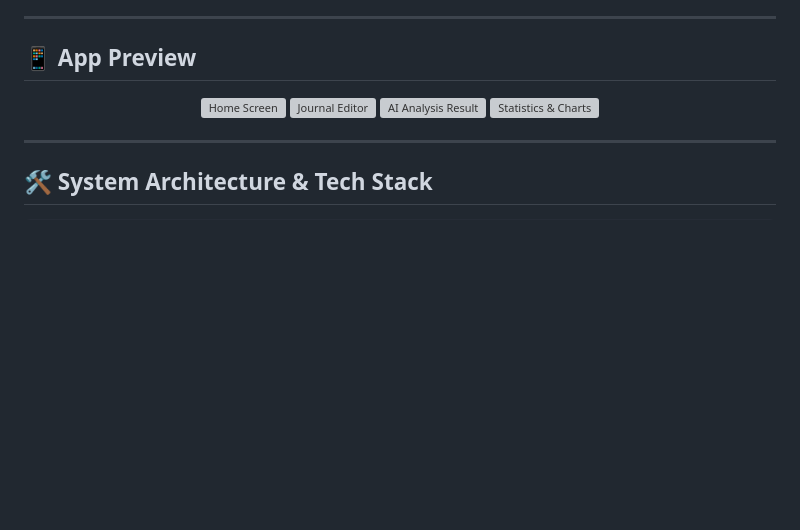
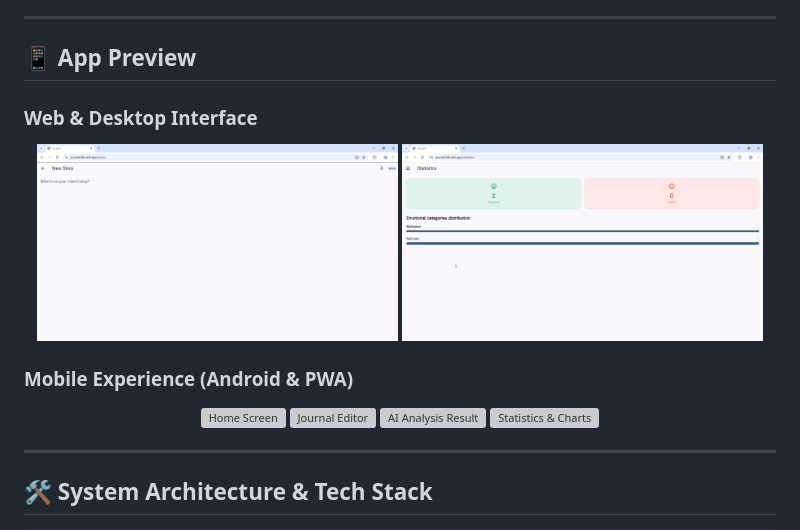
Before and after one commit to mathiascar7/journaltwolife, a Markdown page: README.md, the part around the change. Drawn GitHub-style; pictures changed too: newstory.png (added), statistics.png (added); blank space fills up the shorter version; grey boxes are pictures that could not be loaded.

Commit message:
docs: add web & desktop screenshots (newstory and statistics) to README

```diff
--- a/README.md
+++ b/README.md
@@ -214,6 +214,13 @@ Personal reflections constitute the most intimate category of human data. The sy
 
 ## 📱 App Preview
 
+### Web & Desktop Interface
+<p align="center">
+  <img src="newstory.png" alt="Journal2Life New Story Editor & Voice Ingestion" width="48%" />
+  <img src="statistics.png" alt="Affective Statistics Dashboard & Emotional Ratios" width="48%" />
+</p>
+
+### Mobile Experience (Android & PWA)
 <p align="center">
   <img src="flutter_01.png" alt="Home Screen" width="23%" />
   <img src="flutter_02.png" alt="Journal Editor" width="23%" />
```
